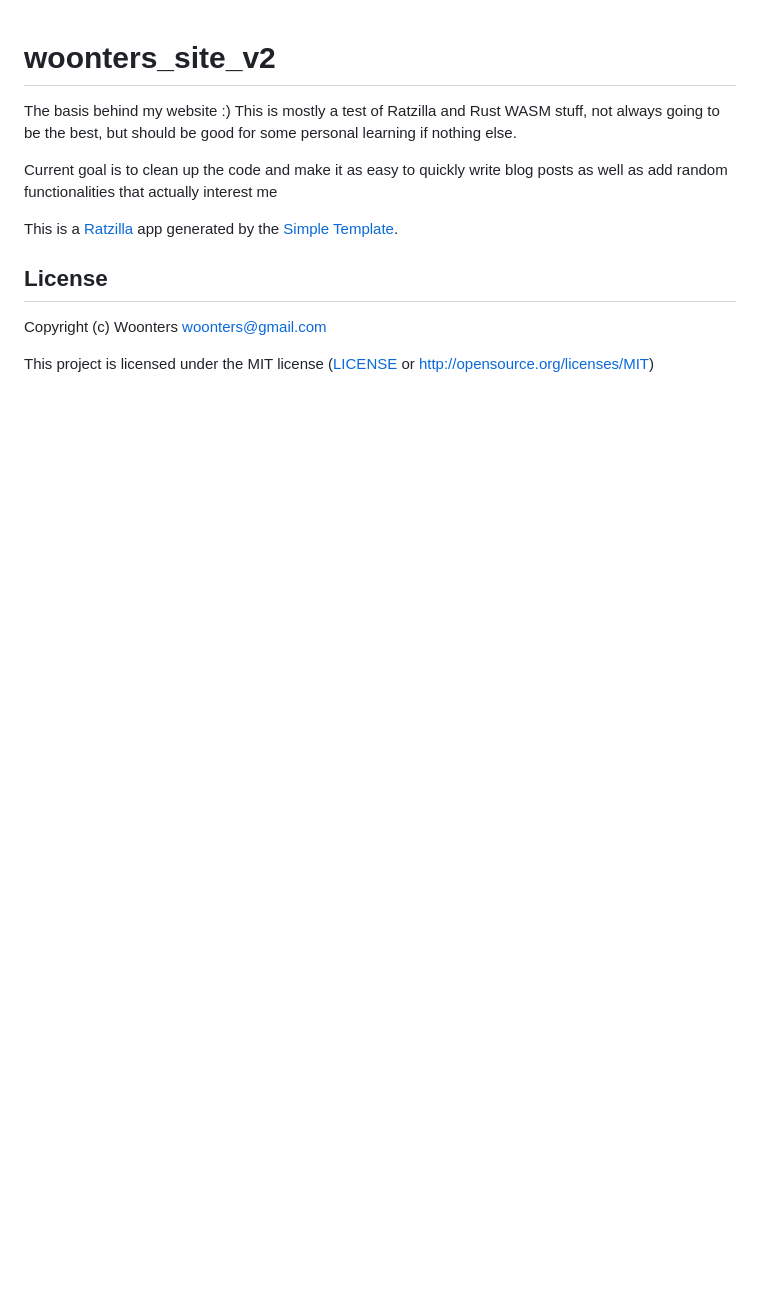
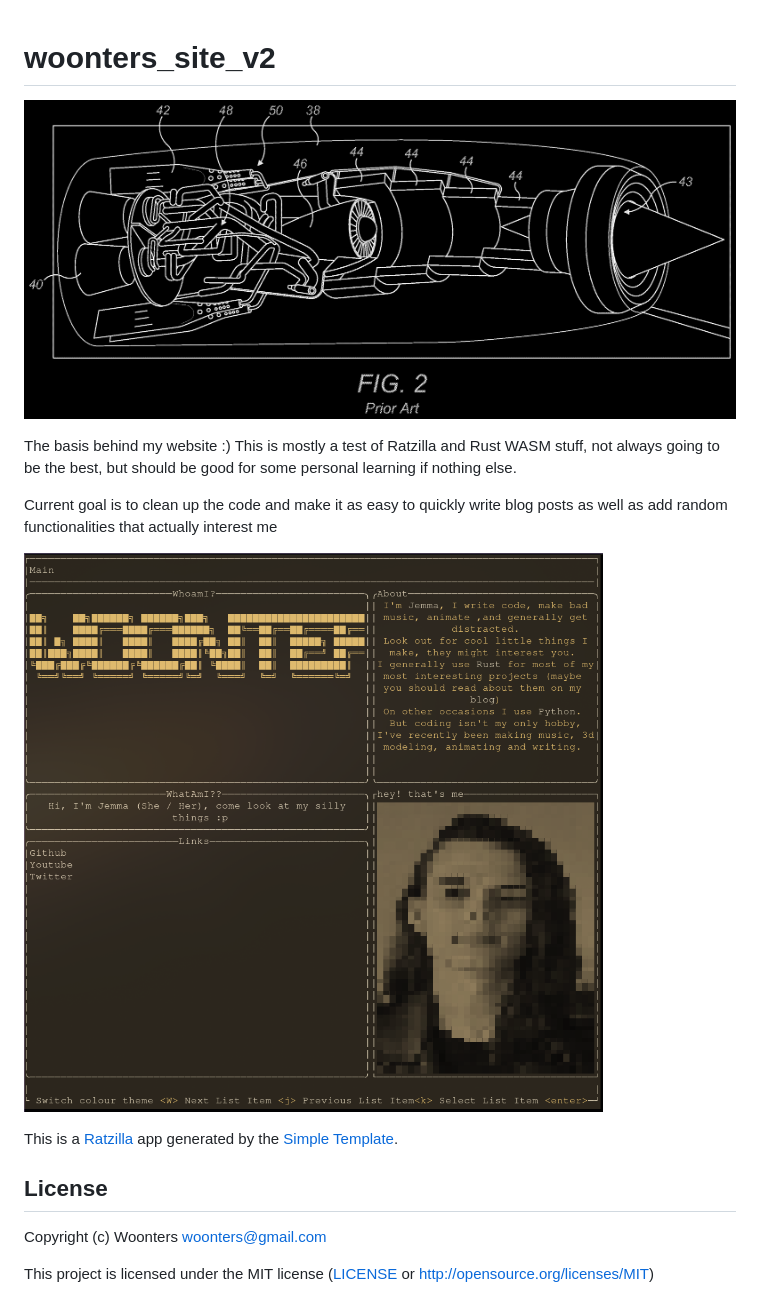
Before and after one commit to Woonters/website_v2, a Markdown page: README.md, the part around the change. GitHub-like rendering; pictures changed too: images/engine.png (added), images/preview.png (added); blank space fills up the shorter version.

Commit message:
Add some nice images

```diff
--- a/README.md
+++ b/README.md
@@ -1,9 +1,13 @@
 # woonters_site_v2
+
+![The website logo image](images/engine.png)
 
 The basis behind my website :)
 This is mostly a test of Ratzilla and Rust WASM stuff, not always going to be the best, but should be good for some personal learning if nothing else.
 
 Current goal is to clean up the code and make it as easy to quickly write blog posts as well as add random functionalities that actually interest me
+
+![A little look](images/preview.png)
 
 This is a [Ratzilla] app generated by the [Simple Template].
 
```
